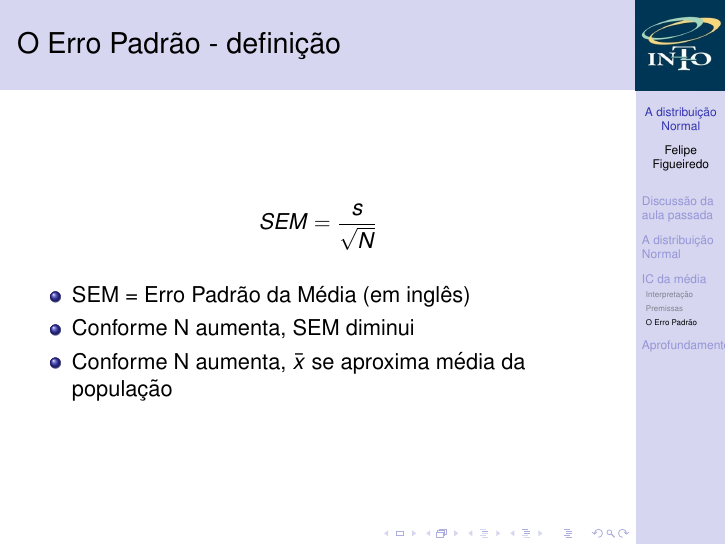
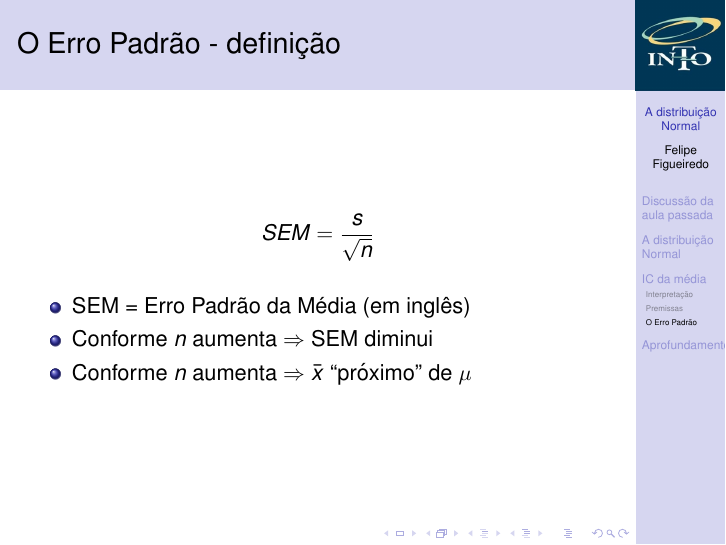
Before and after one commit to philsf/Bioestatistica, LaTeX slides (Aulas/BE-Normal-IC-cap4-5.tex): page 30 of 38. Compiled offline with pdfLaTeX.

Commit message:
consistência de notação média e DP

```diff
--- a/Aulas/BE-Normal-IC-cap4-5.tex
+++ b/Aulas/BE-Normal-IC-cap4-5.tex
@@ -402,12 +402,12 @@
 
 \begin{frame}{O Erro Padrão - definição}
   \begin{displaymath}
-    SEM = \frac{s}{\sqrt{N}}
+    SEM = \frac{s}{\sqrt{n}}
   \end{displaymath}
   \begin{itemize}
   \item SEM = Erro Padrão da Média (em inglês)
-  \item Conforme N aumenta, SEM diminui
-  \item Conforme N aumenta, $\bar{x}$ se aproxima média da população
+  \item Conforme $n$ aumenta $\Rightarrow$ SEM diminui
+  \item Conforme $n$ aumenta $\Rightarrow$ $\bar{x}$ ``próximo'' de $\mu$
   \end{itemize}
 \end{frame}
 
```
Also changed, not shown: Aulas/BE-Normal-IC-cap4-5.tex (2 more changed lines).
